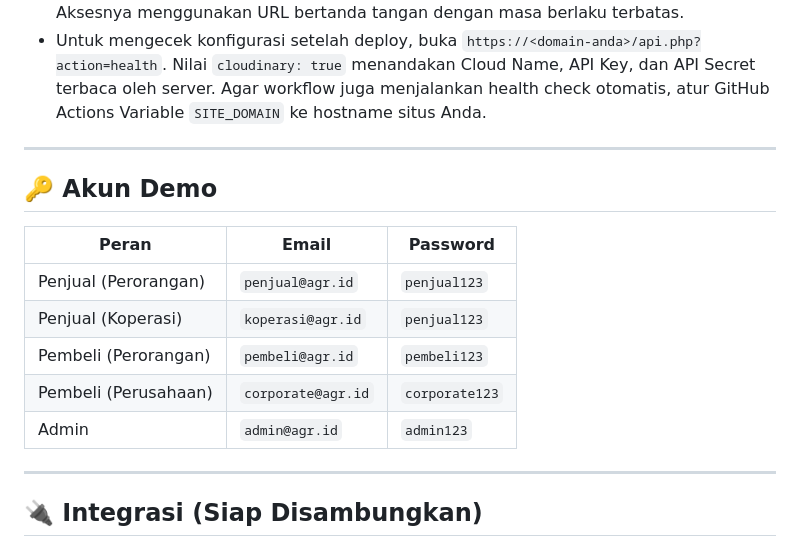
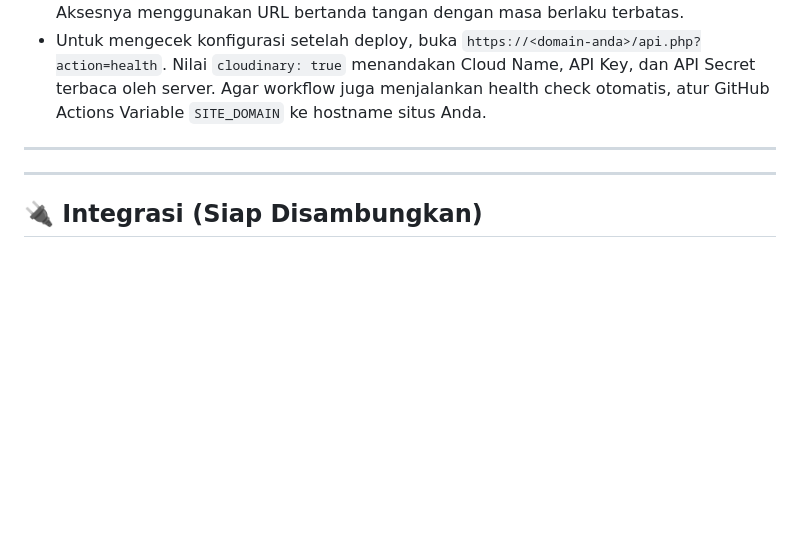
Before and after one commit to Blesiongne5758/AGR-ID, a Markdown page: README.md, the part around the change. Drawn GitHub-style; blank space fills up the shorter version.

```diff
--- a/README.md
+++ b/README.md
@@ -170,15 +170,7 @@ Buka **http://127.0.0.1:5000**. Server bind ke `0.0.0.0` sehingga juga bisa diak
 
 ---
 
-## 🔑 Akun Demo
 
-| Peran | Email | Password |
-|---|---|---|
-| Penjual (Perorangan) | `penjual@agr.id` | `penjual123` |
-| Penjual (Koperasi) | `koperasi@agr.id` | `penjual123` |
-| Pembeli (Perorangan) | `pembeli@agr.id` | `pembeli123` |
-| Pembeli (Perusahaan) | `corporate@agr.id` | `corporate123` |
-| Admin | `admin@agr.id` | `admin123` |
 
 ---
 
```
